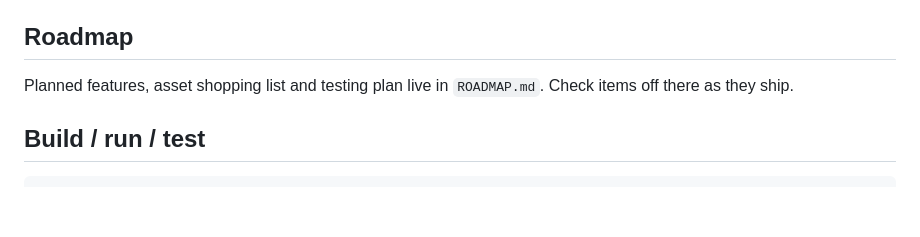
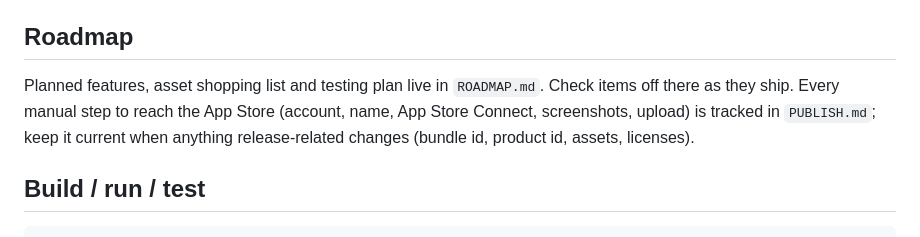
Before and after one commit to aneshas/match3, a Markdown page: CLAUDE.md, the part around the change. GitHub-like rendering; blank space fills up the shorter version.

Commit message:
PUBLISH.md: manual steps to the App Store
Co-Authored-By: Claude Fable 5.1 <noreply@anthropic.com>

```diff
--- a/CLAUDE.md
+++ b/CLAUDE.md
@@ -40,7 +40,7 @@ on a soft cream-to-pink background.
 
 ## Roadmap
 
-Planned features, asset shopping list and testing plan live in `ROADMAP.md`. Check items off there as they ship.
+Planned features, asset shopping list and testing plan live in `ROADMAP.md`. Check items off there as they ship. Every manual step to reach the App Store (account, name, App Store Connect, screenshots, upload) is tracked in `PUBLISH.md`; keep it current when anything release-related changes (bundle id, product id, assets, licenses).
 
 ## Build / run / test
 
```
Also changed, not shown: PUBLISH.md (added, +86 -0 lines).
